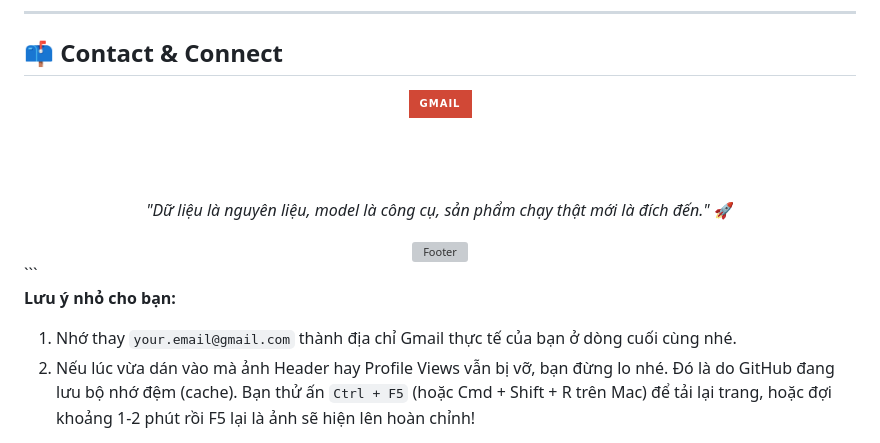
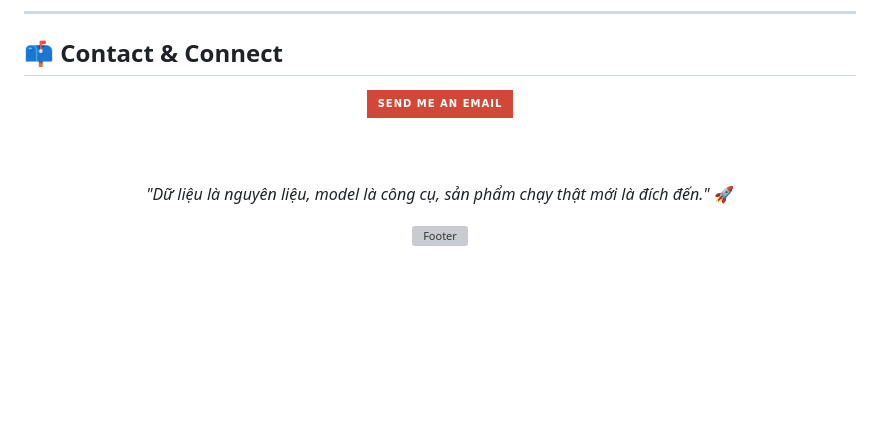
Before and after one commit to shirmtry/shirmtry, a Markdown page: README.md, the part around one of its changes. Rendered like a GitHub page; badges without logos; blank space fills up the shorter version; grey boxes are pictures that could not be loaded.

````diff
--- a/README.md
+++ b/README.md
@@ -181,7 +190,9 @@ flowchart LR
 
 <div align="center">
 
-<a href="mailto:dinhtanhuy547@gmail.com"><img src="https://img.shields.io/badge/Gmail-D14836?style=for-the-badge&logo=gmail&logoColor=white&style=for-the-badge&logoWidth=20" alt="Gmail" height="40"/></a>
+<a href="mailto:dinhtanhuy547@gmail.com">
+  <img src="https://img.shields.io/badge/Send_me_an_Email-D14836?style=for-the-badge&logo=gmail&logoColor=white&logoWidth=25" alt="Gmail" height="45"/>
+</a>
 
 <br/><br/>
 
@@ -190,8 +201,3 @@ flowchart LR
 <img src="https://capsule-render.vercel.app/api?type=waving&color=0:24243e,50:302b63,100:0f0c29&height=120&section=footer" width="100%" alt="Footer"/>
 
 </div>
-```
-
-**Lưu ý nhỏ cho bạn:**
-1. Nhớ thay `your.email@gmail.com` thành địa chỉ Gmail thực tế của bạn ở dòng cuối cùng nhé.
-2. Nếu lúc vừa dán vào mà ảnh Header hay Profile Views vẫn bị vỡ, bạn đừng lo nhé. Đó là do GitHub đang lưu bộ nhớ đệm (cache). Bạn thử ấn `Ctrl + F5` (hoặc Cmd + Shift + R trên Mac) để tải lại trang, hoặc đợi khoảng 1-2 phút rồi F5 lại là ảnh sẽ hiện lên hoàn chỉnh!
````
Also changed, not shown: other parts of README.md (+12 -3 lines).
